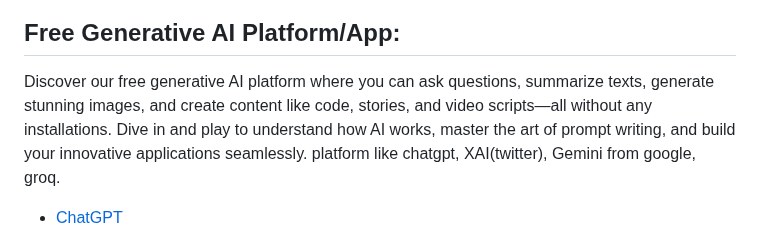
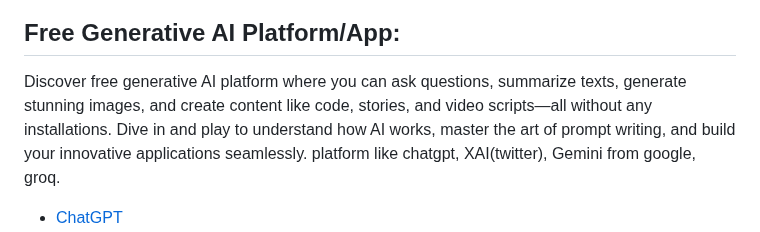
Before and after one commit to thepradip/How-to-become--AI-Engineer-in-2025, a Markdown page: README.md, the part around the change. Drawn GitHub-style.

```diff
--- a/README.md
+++ b/README.md
@@ -4,7 +4,7 @@
 
 
 ## Free Generative AI Platform/App:
-Discover our free generative AI platform where you can ask questions, summarize texts, generate stunning images, and create content like code, stories, and video scripts—all without any installations.
+Discover free generative AI platform where you can ask questions, summarize texts, generate stunning images, and create content like code, stories, and video scripts—all without any installations.
 Dive in and play to understand how AI works, master the art of prompt writing, and build your innovative applications seamlessly. platform like chatgpt, XAI(twitter), Gemini from google, groq.
 
 - [ChatGPT](https://chatgpt.com/)
```
